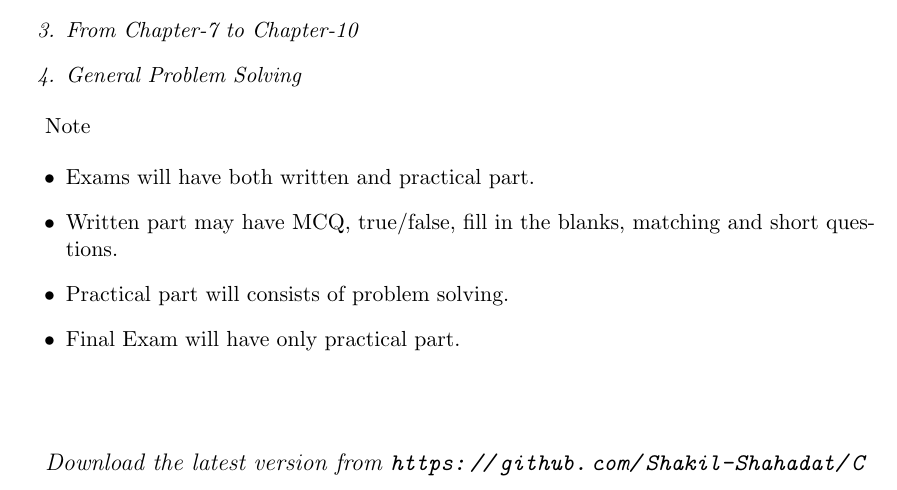
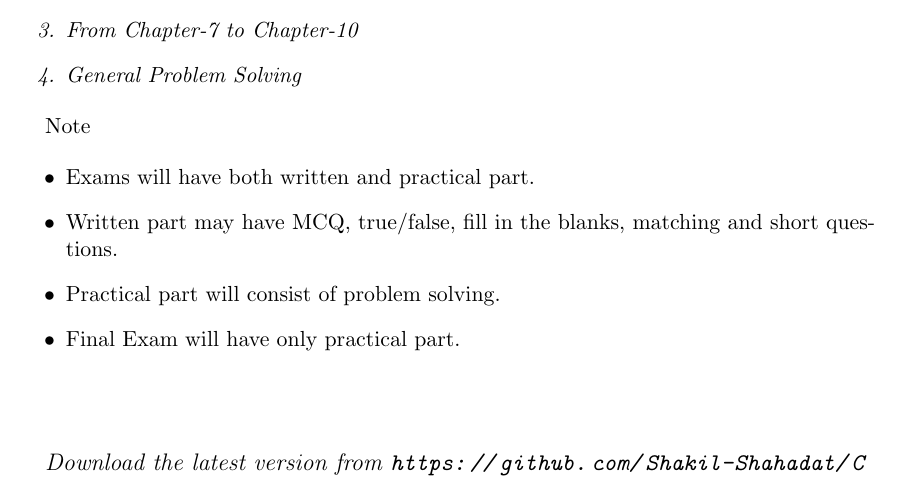
Before and after one commit to Shakil-Shahadat/C, a LaTeX document (Syllabus.tex): part of page 6 of 6, cut so that both start at the same text. Compiled offline with pdfLaTeX.

Commit message:
Update Syllabus.tex

```diff
--- a/Syllabus.tex
+++ b/Syllabus.tex
@@ -199,7 +199,7 @@
 	\begin{itemize}
 		\item Exams will have both written and practical part.
 		\item Written part may have MCQ, true/false, fill in the blanks, matching and short questions.
-		\item Practical part will consists of problem solving.
+		\item Practical part will consist of problem solving.
 		\item Final Exam will have only practical part.
 	\end{itemize}
 
```
